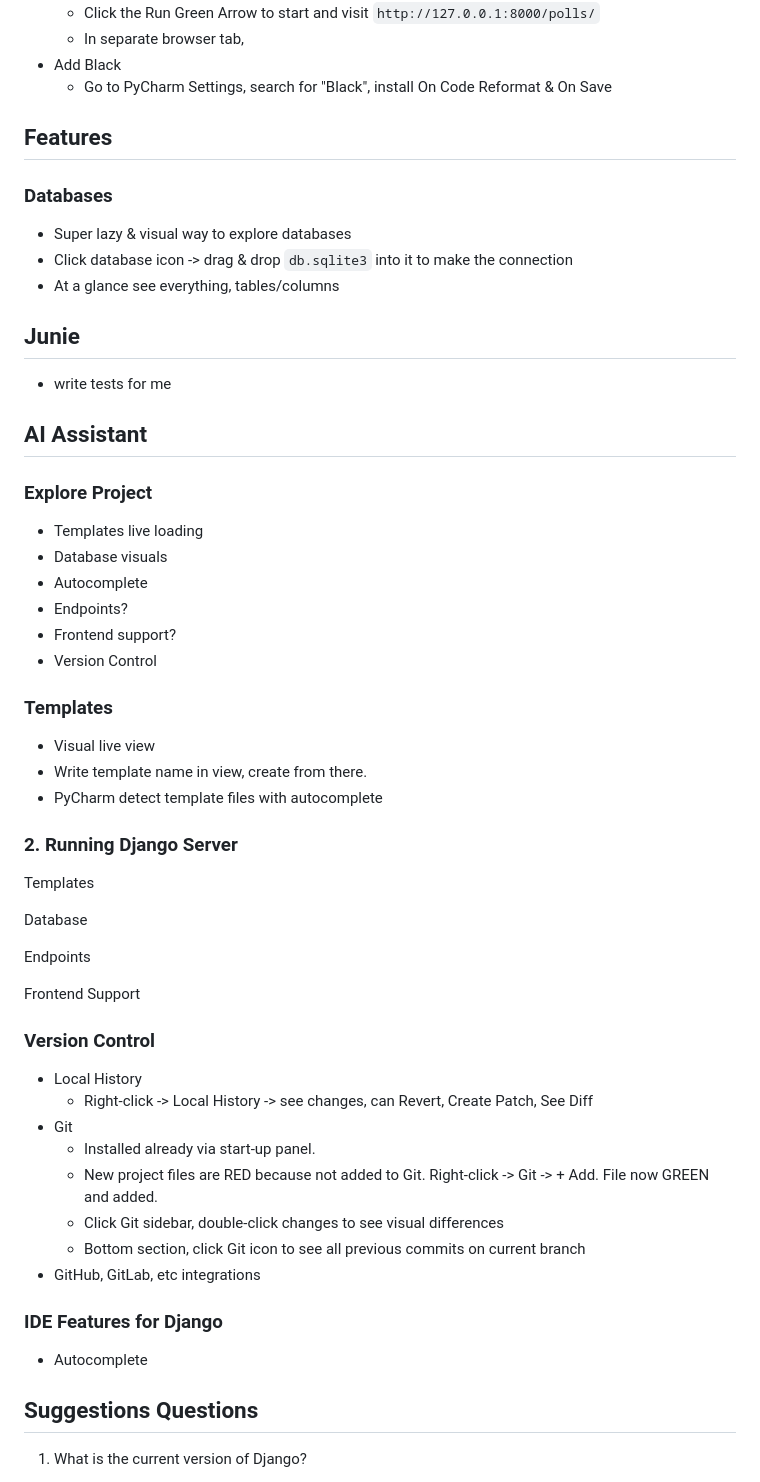
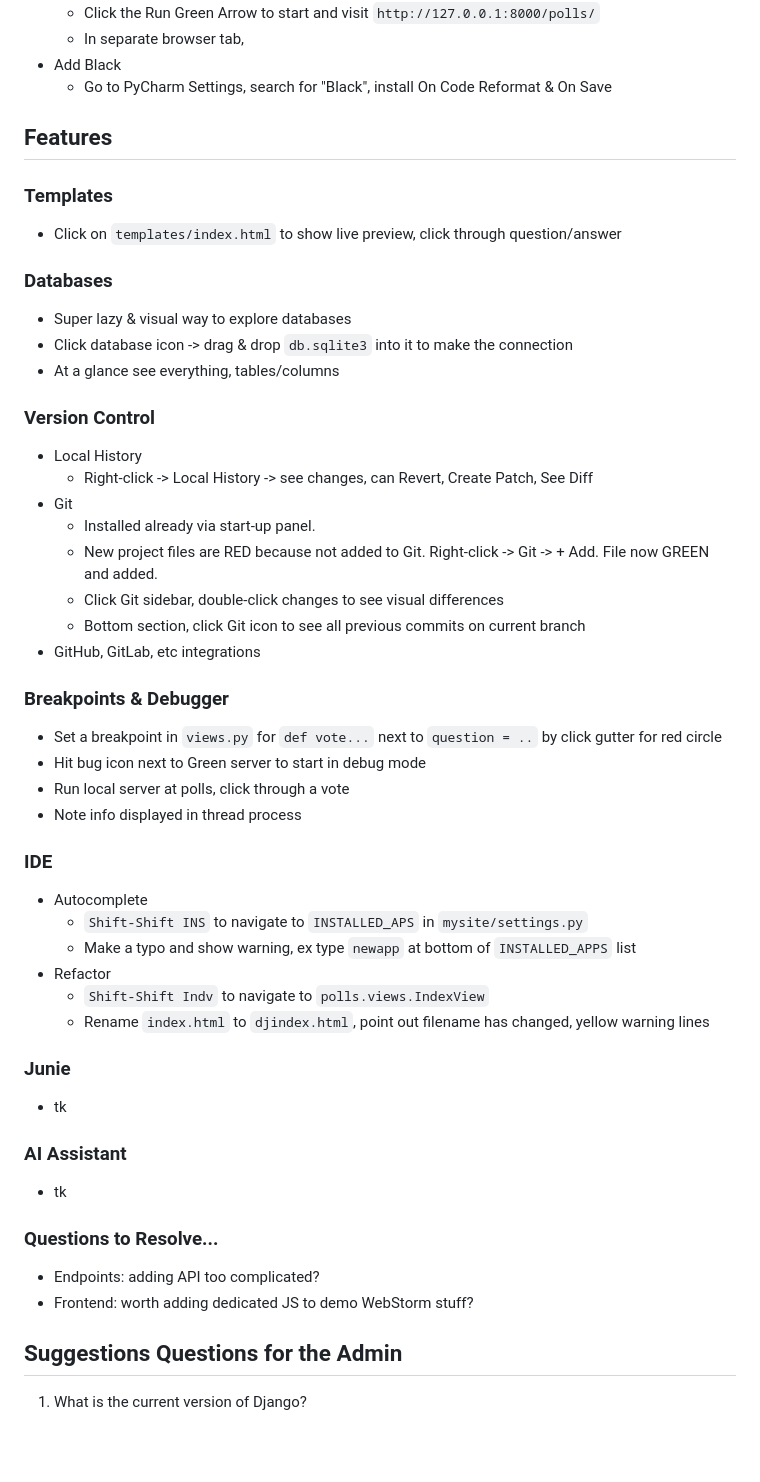
Before and after one commit to wsvincent/django-conf-demo, a Markdown page: README.md, the part around the change. GitHub-like rendering; blank space fills up the shorter version.

Commit message:
update Readme with demo notes

```diff
--- a/README.md
+++ b/README.md
@@ -27,61 +27,13 @@ PyCharm is "batteries-included" just like Django.
 
 ## Features
 
+### Templates
+- Click on `templates/index.html` to show live preview, click through question/answer
+
 ### Databases
 - Super lazy & visual way to explore databases
 - Click database icon -> drag & drop `db.sqlite3` into it to make the connection
 - At a glance see everything, tables/columns
-
-
-
-
-
-
-## Junie
-- write tests for me
-
-## AI Assistant
-
-
-
-### Explore Project
-- Templates live loading
-- Database visuals
-- Autocomplete
-- Endpoints?
-- Frontend support?
-- Version Control
-
-
-### Templates
-- Visual live view
-- Write template name in view, create from there.
-- PyCharm detect template files with autocomplete
-
-
-
-
-
-
-
-
-
-
-### 2. Running Django Server
-
-
-
-
-Templates
-
-
-Database
-
-
-Endpoints
-
-Frontend Support
-
 
 ### Version Control
 * Local History
@@ -93,12 +45,33 @@ Frontend Support
   * Bottom section, click Git icon to see all previous commits on current branch
 * GitHub, GitLab, etc integrations
 
+### Breakpoints & Debugger
+* Set a breakpoint in `views.py` for `def vote...` next to `question = ..` by click gutter for red circle
+* Hit bug icon next to Green server to start in debug mode
+* Run local server at polls, click through a vote
+* Note info displayed in thread process
 
-### IDE Features for Django
+### IDE
 * Autocomplete
+  * `Shift-Shift INS` to navigate to `INSTALLED_APS` in `mysite/settings.py`
+  * Make a typo and show warning, ex type `newapp` at bottom of `INSTALLED_APPS` list
+* Refactor
+  * `Shift-Shift Indv` to navigate to `polls.views.IndexView`
+  * Rename `index.html` to `djindex.html`, point out filename has changed, yellow warning lines
+
+### Junie
+- tk
+
+### AI Assistant
+- tk
 
 
-## Suggestions Questions
+### Questions to Resolve...
+- Endpoints: adding API too complicated?
+- Frontend: worth adding dedicated JS to demo WebStorm stuff?
+
+
+## Suggestions Questions for the Admin
 
 1. What is the current version of Django?
    * 5.1
```
